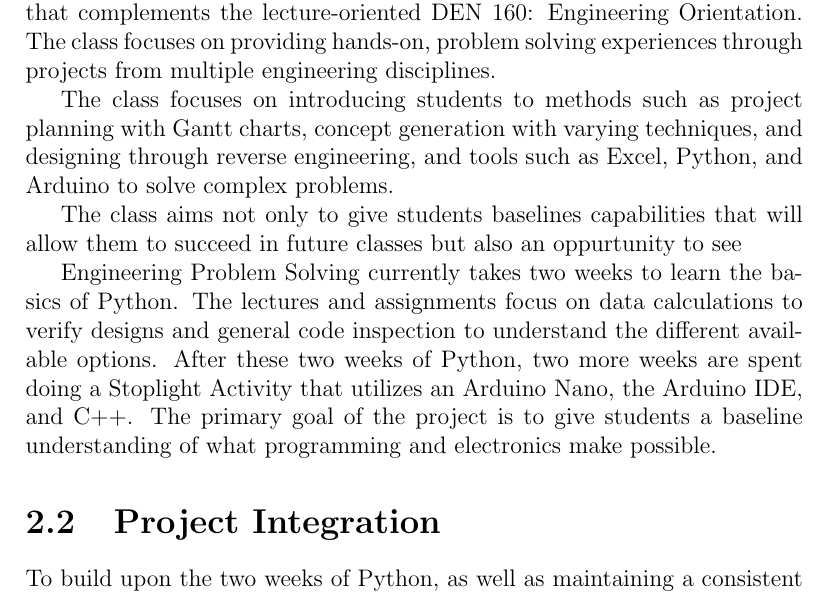
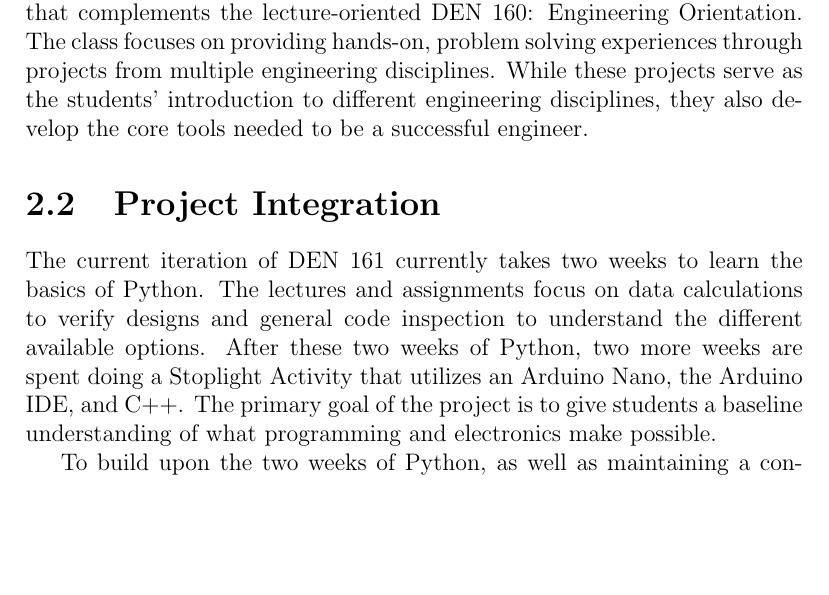
Before and after one commit to mKiloLA/python-based-mne, a LaTeX thesis (thesis/main.tex, which reads thesis/chapters/2_engg_prob_solve.tex): part of page 8 of 19 before the commit and part of page 8 of 18 after it, cut so that both start at the same text, the shorter picture padded with empty space. Compiled offline with pdfLaTeX.

Commit message:
Update to chapter 2

```diff
--- a/thesis/chapters/2_engg_prob_solve.tex
+++ b/thesis/chapters/2_engg_prob_solve.tex
@@ -3,18 +3,12 @@ Dean of Engineering 161: Engineering Problem Solving is a lab-style
 course that complements the lecture-oriented DEN 160: Engineering
 Orientation. The class focuses on providing hands-on, problem
 solving experiences through projects from multiple engineering
-disciplines.
+disciplines. While these projects serve as the students' introduction
+to different engineering disciplines, they also develop the core
+tools needed to be a successful engineer.
 
-The class focuses on introducing students to methods such as project
-planning with Gantt charts, concept generation with varying
-techniques, and designing through reverse engineering, and tools
-such as Excel, Python, and Arduino to solve complex problems.
-
-The class aims not only to give students baselines capabilities that
-will allow them to succeed in future classes but also an oppurtunity
-to see
-
-Engineering Problem Solving currently takes two weeks to learn the
+\section{Project Integration}
+The current iteration of DEN 161 currently takes two weeks to learn the
 basics of Python. The lectures and assignments focus on data
 calculations to verify designs and general code inspection to
 understand the different available options. After these two weeks
@@ -23,7 +17,8 @@ utilizes an Arduino Nano, the Arduino IDE, and C++. The primary goal
 of the project is to give students a baseline understanding of what
 programming and electronics make possible.
 
-\section{Project Integration}
+
+
 To build upon the two weeks of Python, as well as maintaining a
 consistent development environment, the stoplight activity will be
 redesign to utilize a Raspberry Pi Pico as the primary microcontroller. The IDE will be Visual Studio Code, which requires an extension to easily work on the Pico. The Pico will be flashed with MicroPython, a light-weight variant of Python.
```
